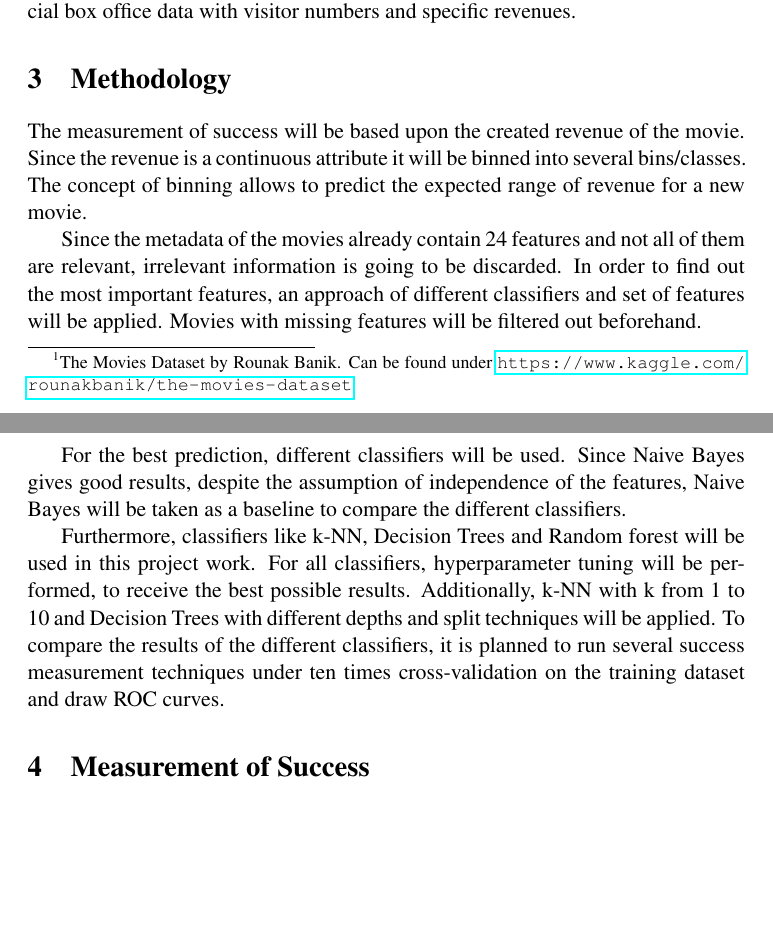
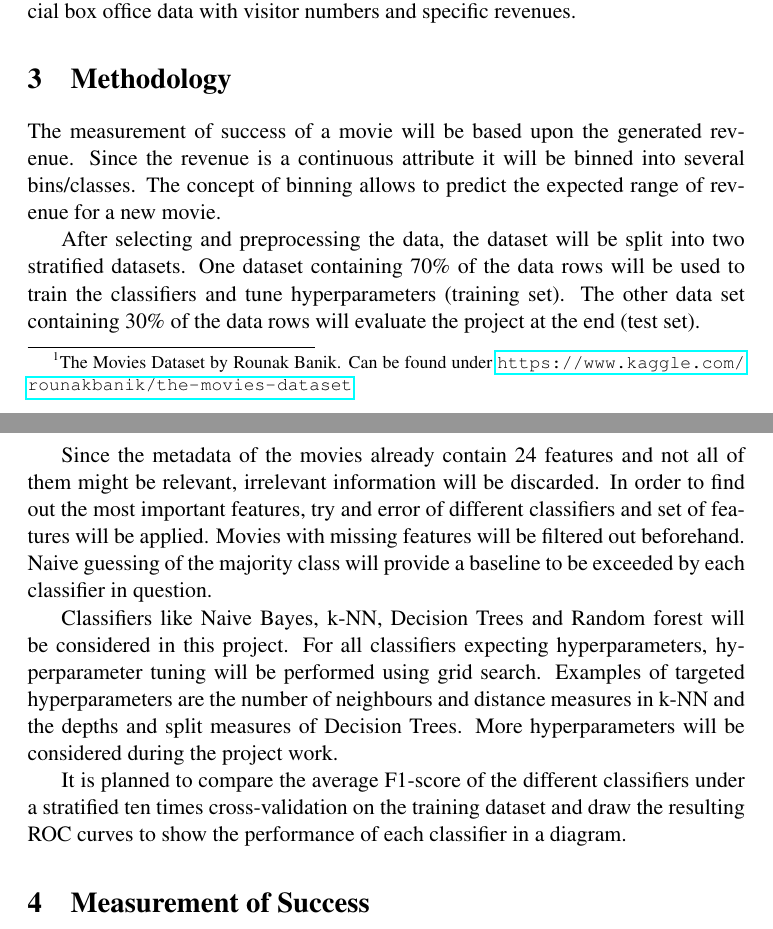
Before and after one commit to yOoMarvin/datamining-hws17-project-outline, a LaTeX document (project-outline.tex, which reads content/outline.tex): two parts of pages 2 and 3 of 3, joined at a grey line, cut so that both start at the same text, the shorter picture padded with empty space. Compiled offline with pdfLaTeX.

Commit message:
rework chapter 3

```diff
--- a/content/outline.tex
+++ b/content/outline.tex
@@ -21,14 +21,15 @@ In addition to the movie metadata, the cast and the crew of all contained movies
 
 \section{Methodology}
 
-The measurement of success will be based upon the created revenue of the movie. Since the revenue is a continuous attribute it will be binned into several bins/classes. The concept of binning allows to predict the expected range of revenue for a new movie.
+The measurement of success of a movie will be based upon the generated revenue. Since the revenue is a continuous attribute it will be binned into several bins/classes. The concept of binning allows to predict the expected range of revenue for a new movie.
 
-Since the metadata of the movies already contain 24 features and not all of them are relevant, irrelevant information is going to be discarded. In order to find out the most important features, an approach of different classifiers and set of features will be applied. Movies with missing features will be filtered out beforehand.
+After selecting and preprocessing the data, the dataset will be split into two stratified datasets. One dataset containing 70\% of the data rows will be used to train the classifiers and tune hyperparameters (training set). The other data set containing 30\% of the data rows will evaluate the project at the end (test set).
 
-For the best prediction, different classifiers will be used. Since Naive Bayes gives good results, despite the assumption of independence of the features, Naive Bayes will be taken as a baseline to compare the different classifiers.
+Since the metadata of the movies already contain 24 features and not all of them might be relevant, irrelevant information will be discarded. In order to find out the most important features, try and error of different classifiers and set of features will be applied. Movies with missing features will be filtered out beforehand. Naive guessing of the majority class will provide a baseline to be exceeded by each classifier in question.
 
-Furthermore, classifiers like k-NN, Decision Trees and Random forest will be used in this project work. For all classifiers, hyperparameter tuning will be performed, to receive the best possible results. Additionally, k-NN with k from 1 to 10 and Decision Trees with different depths and split techniques will be applied.
-To compare the results of the different classifiers, it is planned to run several success measurement techniques under ten times cross-validation on the training dataset and draw ROC curves.
+Classifiers like Naive Bayes, k-NN, Decision Trees and Random forest will be considered in this project. For all classifiers expecting hyperparameters, hyperparameter tuning will be performed using grid search. Examples of targeted hyperparameters are the number of neighbours and distance measures in k-NN and the depths and split measures of Decision Trees. More hyperparameters will be considered during the project work.
+
+It is planned to compare the average F1-score of the different classifiers under a stratified ten times cross-validation on the training dataset and draw the resulting ROC curves to show the performance of each classifier in a diagram.
 
 
 \section{Measurement of Success}
```
Also changed, not shown: project-outline.pdf.
